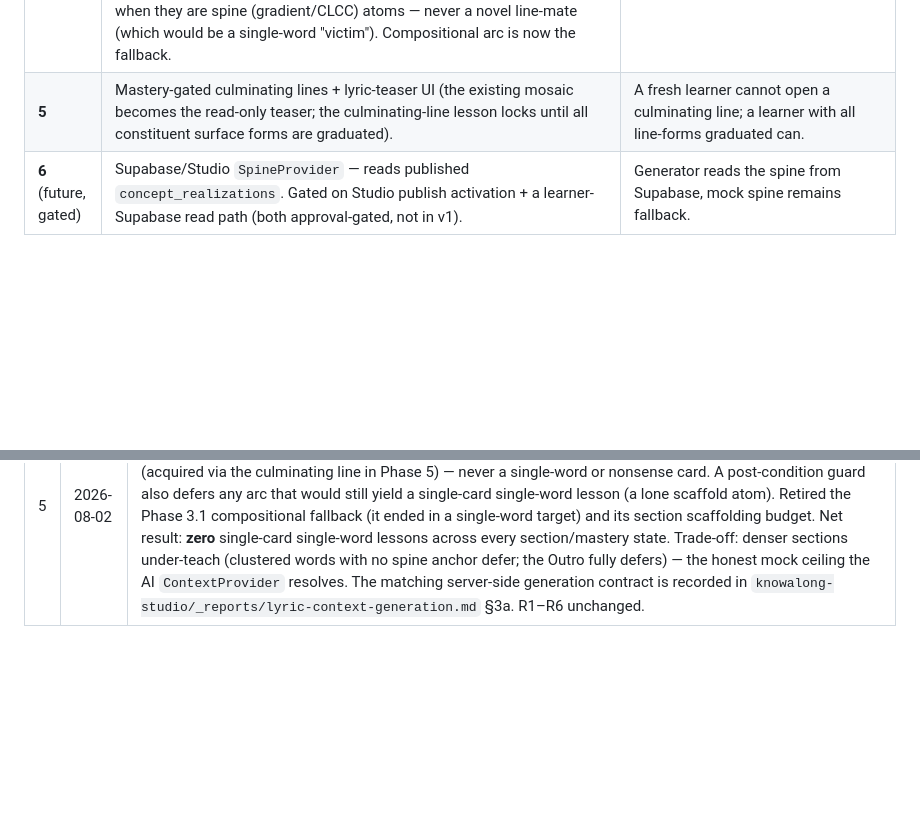
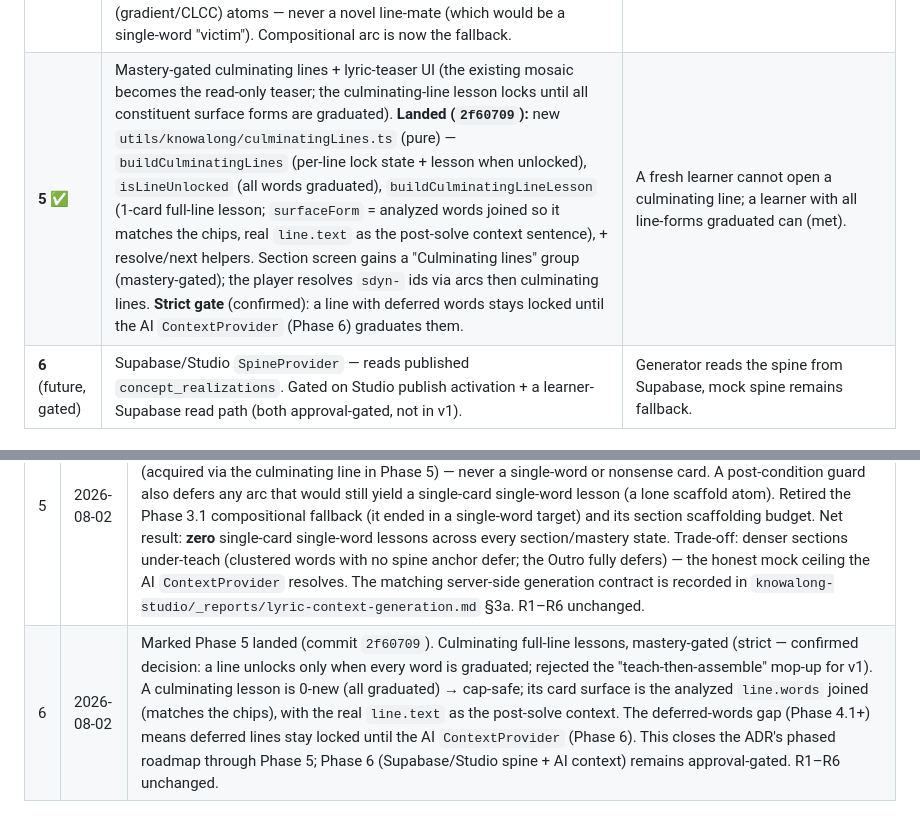
Before and after one commit to moidotsh/knowalong, a Markdown page: _reports/mastery-driven-generation-adr.md, 2 parts joined by grey strips. GitHub-like rendering; blank space fills up the shorter version.

Commit message:
ADR: mark Phase 5 landed (culminating line lessons)
Roadmap Phase 5 row marked ✅ + revision-trail #6. Records the strict mastery-gate
(confirmed decision; teach-then-assemble mop-up rejected for v1), the 0-new
cap-safe culminating card, and that deferred lines stay locked until the AI
ContextProvider (Phase 6). Closes the roadmap through Phase 5; Phase 6 remains
approval-gated. R1–R6 unchanged.

Co-Authored-By: Claude <noreply@anthropic.com>

```diff
--- a/_reports/mastery-driven-generation-adr.md
+++ b/_reports/mastery-driven-generation-adr.md
@@ -297,7 +297,7 @@ lands in this chat.**
 | **3.1** | Compositional mode-B scaffolding + mode-A retry. Mode B teaches the gradient's own compositional **phrases** in corpus order (not decomposed single words): the hub `я` in its own lesson, then `я вижу` / `я знаю` / `я хочу` reusing it. Cap-safe because a compositional card shares a lesson only when its hub is already graduated (the cap measures against a frozen per-lesson mastery snapshot). A mode-A retry after each scaffolding word stops scaffolding the moment a prerequisite contextualizes a corpus target (teach `я`, reveal `вижу` as `я вижу`). Novel targets still fall back to a single-word card — morphological wrapping stays deferred to Phase 6. | Empty-mastery arc contains multi-word compositional cards (not bare isolated words); a corpus target with an unknown prerequisite is revealed in a contextual phrase; every lesson still passes the cap against its own lesson-start mastery. R4 sizing unchanged (empty → 3 lessons, full → 1). |
 | **4** ✅ | Retire static song packs: the section screen generates lessons on the fly from `svetoforSong.ts` targets (narrative order) + the generator. Dense `V1/CH/V2/O` lessons removed; `buildArcLessons`/`INTRO_LESSONS` superseded by the dynamic path. **Landed (`08f44cb`):** new `utils/knowalong/songDeck.ts` — `buildSongSectionLessons` (arcs per target + a **shared section scaffolding budget** so the first target that needs prerequisites consumes it, with cross-target mastery evolution so scaffolding is reused, not re-taught in parallel) + `resolveDynamicSongLesson` (pure regenerate-and-find for `sdyn-` ids; the player routes those here and falls back to `getLesson` for static decks). Spine `lyricSteps` re-derived from `SVETOFOR_SONG` lines. `songCurriculum.ts` deleted; `svetoforFullDeck.ts` 370 lines lighter (sub-decks ship `lessons: []`). | Svetofor sections render dynamic, cap-compliant lessons; Study + CLCC decks unaffected; full audit + `tsc` + `build:web` green (all met). |
 | **4.1** ✅ | No single-word lessons: a novel lyric target is wrapped in a real multi-word context phrase. **Landed (`33e530c`):** new `utils/knowalong/contextProvider.ts` — the `ContextProvider` seam (the sustainable conduit for AI associative context-mapping: mock derives ≤3-word lyric-line windows + morphology-safe particle clauses; a future Supabase impl serves AI-mapped phrases, mirroring `SpineProvider`). `arcGenerator` Mode B = context wrapping: reveal the target in a READY phrase, scaffolding a phrase's unknown words **only** when they are spine (gradient/CLCC) atoms — never a novel line-mate (which would be a single-word "victim"). Compositional arc is now the fallback. | The worked section (Intro) emits **zero** single-card single-word lessons (полетев → «будто полетев»); every Intro target surfaces in a multi-word phrase. |
-| **5** | Mastery-gated culminating lines + lyric-teaser UI (the existing mosaic becomes the read-only teaser; the culminating-line lesson locks until all constituent surface forms are graduated). | A fresh learner cannot open a culminating line; a learner with all line-forms graduated can. |
+| **5** ✅ | Mastery-gated culminating lines + lyric-teaser UI (the existing mosaic becomes the read-only teaser; the culminating-line lesson locks until all constituent surface forms are graduated). **Landed (`2f60709`):** new `utils/knowalong/culminatingLines.ts` (pure) — `buildCulminatingLines` (per-line lock state + lesson when unlocked), `isLineUnlocked` (all words graduated), `buildCulminatingLineLesson` (1-card full-line lesson; `surfaceForm` = analyzed words joined so it matches the chips, real `line.text` as the post-solve context sentence), + resolve/next helpers. Section screen gains a "Culminating lines" group (mastery-gated); the player resolves `sdyn-` ids via arcs then culminating lines. **Strict gate** (confirmed): a line with deferred words stays locked until the AI `ContextProvider` (Phase 6) graduates them. | A fresh learner cannot open a culminating line; a learner with all line-forms graduated can (met). |
 | **6** (future, gated) | Supabase/Studio `SpineProvider` — reads published `concept_realizations`. Gated on Studio publish activation + a learner-Supabase read path (both approval-gated, not in v1). | Generator reads the spine from Supabase, mock spine remains fallback. |
 
 ### 8. Relationship to existing ADRs
@@ -344,3 +344,4 @@ lands in this chat.**
 | 3 | 2026-08-01 | Marked Phase 4 landed (commit `08f44cb`). Song sections generate lessons dynamically from current mastery via `buildSongSectionLessons`. Two implementation decisions worth recording: (1) a **section-shared scaffolding budget** — the original per-arc budget would have had each novel target drag in its own 6 fresh spine words (the CLCC pool is deep), bloating a section to ~4×3 redundant lessons; sharing one budget across targets collapses Intro to ~6 coherent lessons; (2) **dynamic lesson identity** — `sdyn-` ids resolved by regenerate-and-find, with orphaned-but-completed ids benign for the lock/progress (arcs shrink as mastery grows); finer-grained identity is post-Phase-6. Spine `lyricSteps` re-derived from `SVETOFOR_SONG` lines. `songCurriculum.ts` retired. Culminating full-line lesson remains Phase 5. R1–R6 unchanged. |
 | 4 | 2026-08-01 | Added Phase 4.1 (commit `33e530c`): no single-word lessons. A novel target is wrapped in a real context phrase via a new `ContextProvider` seam — the sustainable conduit for AI associative context-mapping (mock = lyric-line windows + particle clauses; future Supabase = AI-mapped phrases). Reframes the deferral: "no cloud in row generation" is unaffected (this is consumer-side wrapping of already-generated rows); the AI mapping that fills richer context is a future **Studio workstream** (not consumer LLM). Two load-bearing decisions: (a) the mock context source is the song's OWN lyric lines (real, correct, permanent fallback) — not throwaway authored phrases; (b) context wrapping scaffolds a phrase's unknown words only when they are **spine atoms**, never a novel line-mate (avoiding single-word "victims"). Honest residual: verbs/adj/nouns whose only context is a novel line-mate still fall to the compositional fallback in non-Intro sections — the AI ContextProvider (Phase 6) eliminates them. R1–R6 unchanged; Phase 5 culminating lines left clean (windows ≤3 words). |
 | 5 | 2026-08-02 | Phase 4.1+ (commit `8f93817`): teachability filter + defer — the durable, source-agnostic quality rules. (1) **Teachability filter**: a context phrase is used only if it has ≥1 content word; pure function-word phrases («будто бы») are rejected. (2) **Defer**: a target with no Mode-A host and no teachable+wrappable context emits nothing (acquired via the culminating line in Phase 5) — never a single-word or nonsense card. A post-condition guard also defers any arc that would still yield a single-card single-word lesson (a lone scaffold atom). Retired the Phase 3.1 compositional fallback (it ended in a single-word target) and its section scaffolding budget. Net result: **zero** single-card single-word lessons across every section/mastery state. Trade-off: denser sections under-teach (clustered words with no spine anchor defer; the Outro fully defers) — the honest mock ceiling the AI `ContextProvider` resolves. The matching server-side generation contract is recorded in `knowalong-studio/_reports/lyric-context-generation.md` §3a. R1–R6 unchanged. |
+| 6 | 2026-08-02 | Marked Phase 5 landed (commit `2f60709`). Culminating full-line lessons, mastery-gated (strict — confirmed decision: a line unlocks only when every word is graduated; rejected the "teach-then-assemble" mop-up for v1). A culminating lesson is 0-new (all graduated) → cap-safe; its card surface is the analyzed `line.words` joined (matches the chips), with the real `line.text` as the post-solve context. The deferred-words gap (Phase 4.1+) means deferred lines stay locked until the AI `ContextProvider` (Phase 6). This closes the ADR's phased roadmap through Phase 5; Phase 6 (Supabase/Studio spine + AI context) remains approval-gated. R1–R6 unchanged. |
```
